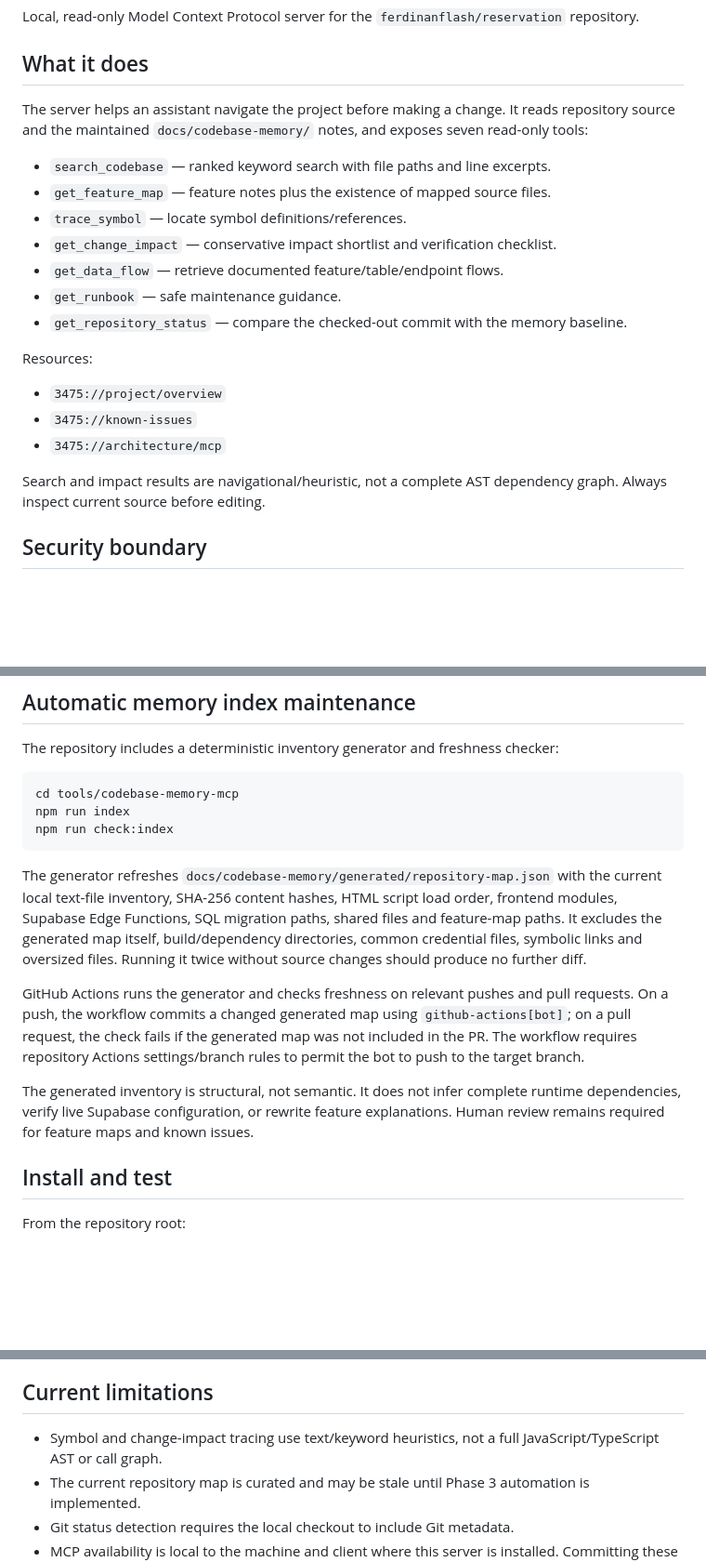
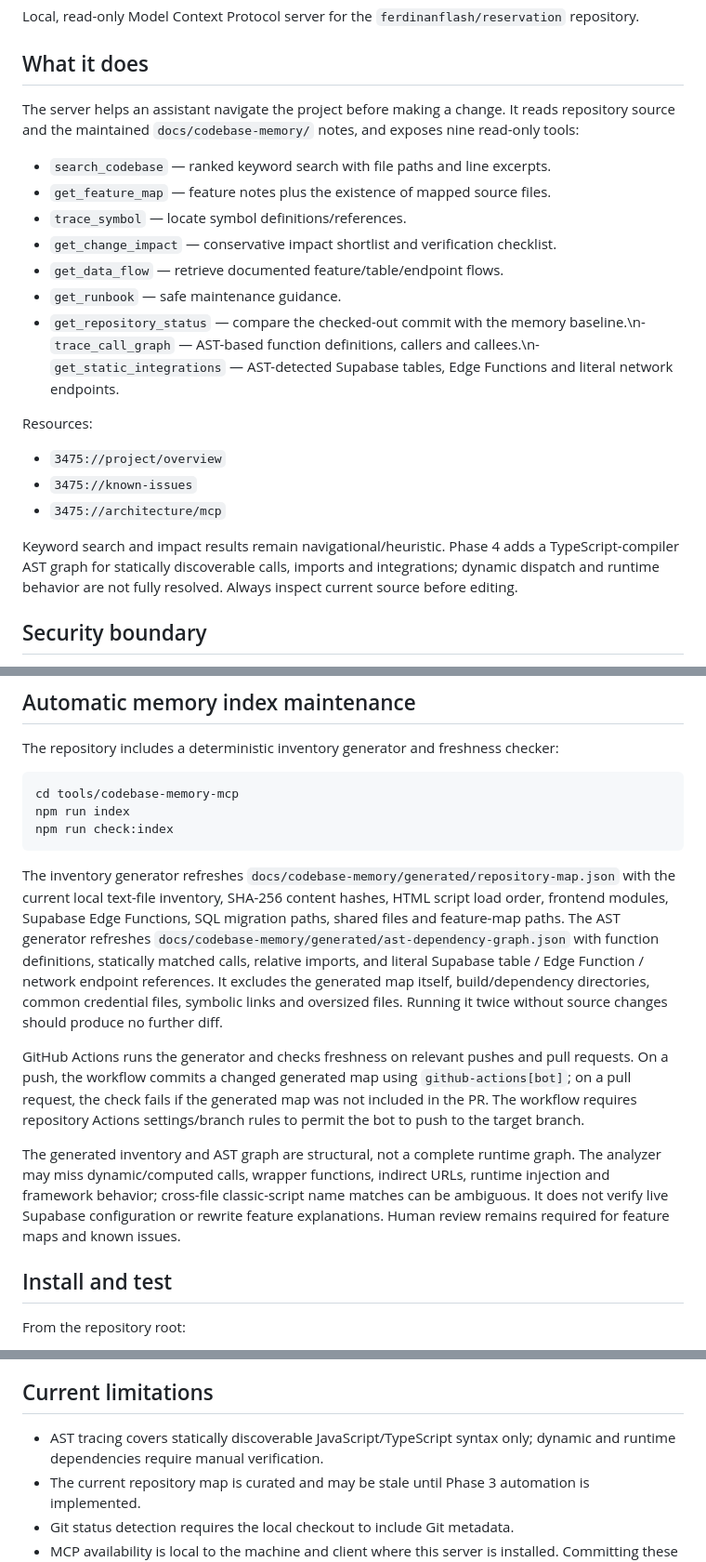
Before and after one commit to ferdinanflash/reservation, a Markdown page: tools/codebase-memory-mcp/README.md, 3 parts joined by grey strips. Shown at 93% size. GitHub-like rendering; blank space fills up the shorter version.

Commit message:
docs(codebase-memory): document Phase 4 AST analysis

````diff
--- a/tools/codebase-memory-mcp/README.md
+++ b/tools/codebase-memory-mcp/README.md
@@ -4,7 +4,7 @@ Local, read-only Model Context Protocol server for the `ferdinanflash/reservatio
 
 ## What it does
 
-The server helps an assistant navigate the project before making a change. It reads repository source and the maintained `docs/codebase-memory/` notes, and exposes seven read-only tools:
+The server helps an assistant navigate the project before making a change. It reads repository source and the maintained `docs/codebase-memory/` notes, and exposes nine read-only tools:
 
 - `search_codebase` — ranked keyword search with file paths and line excerpts.
 - `get_feature_map` — feature notes plus the existence of mapped source files.
@@ -12,14 +12,14 @@ The server helps an assistant navigate the project before making a change. It re
 - `get_change_impact` — conservative impact shortlist and verification checklist.
 - `get_data_flow` — retrieve documented feature/table/endpoint flows.
 - `get_runbook` — safe maintenance guidance.
-- `get_repository_status` — compare the checked-out commit with the memory baseline.
+- `get_repository_status` — compare the checked-out commit with the memory baseline.\n- `trace_call_graph` — AST-based function definitions, callers and callees.\n- `get_static_integrations` — AST-detected Supabase tables, Edge Functions and literal network endpoints.
 
 Resources:
 - `3475://project/overview`
 - `3475://known-issues`
 - `3475://architecture/mcp`
 
-Search and impact results are navigational/heuristic, not a complete AST dependency graph. Always inspect current source before editing.
+Keyword search and impact results remain navigational/heuristic. Phase 4 adds a TypeScript-compiler AST graph for statically discoverable calls, imports and integrations; dynamic dispatch and runtime behavior are not fully resolved. Always inspect current source before editing.
 
 ## Security boundary
 
@@ -46,11 +46,11 @@ npm run index
 npm run check:index
 ```
 
-The generator refreshes `docs/codebase-memory/generated/repository-map.json` with the current local text-file inventory, SHA-256 content hashes, HTML script load order, frontend modules, Supabase Edge Functions, SQL migration paths, shared files and feature-map paths. It excludes the generated map itself, build/dependency directories, common credential files, symbolic links and oversized files. Running it twice without source changes should produce no further diff.
+The inventory generator refreshes `docs/codebase-memory/generated/repository-map.json` with the current local text-file inventory, SHA-256 content hashes, HTML script load order, frontend modules, Supabase Edge Functions, SQL migration paths, shared files and feature-map paths. The AST generator refreshes `docs/codebase-memory/generated/ast-dependency-graph.json` with function definitions, statically matched calls, relative imports, and literal Supabase table / Edge Function / network endpoint references. It excludes the generated map itself, build/dependency directories, common credential files, symbolic links and oversized files. Running it twice without source changes should produce no further diff.
 
 GitHub Actions runs the generator and checks freshness on relevant pushes and pull requests. On a push, the workflow commits a changed generated map using `github-actions[bot]`; on a pull request, the check fails if the generated map was not included in the PR. The workflow requires repository Actions settings/branch rules to permit the bot to push to the target branch.
 
-The generated inventory is structural, not semantic. It does not infer complete runtime dependencies, verify live Supabase configuration, or rewrite feature explanations. Human review remains required for feature maps and known issues.
+The generated inventory and AST graph are structural, not a complete runtime graph. The analyzer may miss dynamic/computed calls, wrapper functions, indirect URLs, runtime injection and framework behavior; cross-file classic-script name matches can be ambiguous. It does not verify live Supabase configuration or rewrite feature explanations. Human review remains required for feature maps and known issues.
 
 ## Install and test
 
@@ -97,7 +97,7 @@ Alternatively, after installing dependencies, configure the client to run the lo
 
 ## Current limitations
 
-- Symbol and change-impact tracing use text/keyword heuristics, not a full JavaScript/TypeScript AST or call graph.
+- AST tracing covers statically discoverable JavaScript/TypeScript syntax only; dynamic and runtime dependencies require manual verification.
 - The current repository map is curated and may be stale until Phase 3 automation is implemented.
 - Git status detection requires the local checkout to include Git metadata.
 - MCP availability is local to the machine and client where this server is installed. Committing these files does not connect ChatGPT or deploy a remote MCP server.
````
